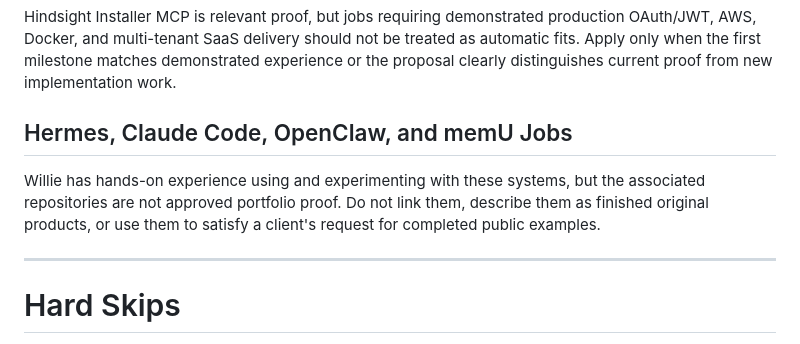
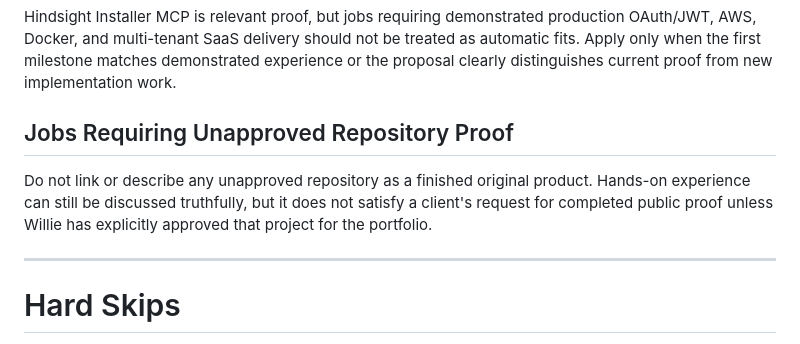
Before and after one commit to grimmjoww/phantom-horizons-studios, a Markdown page: docs/upwork/job-scoring-and-proposals.md, the part around the change. GitHub-like rendering.

Commit message:
docs: remove named references to unapproved repositories

```diff
--- a/docs/upwork/job-scoring-and-proposals.md
+++ b/docs/upwork/job-scoring-and-proposals.md
@@ -156,9 +156,9 @@ The audit-first structure fits Willie's troubleshooting method, but the posted f
 
 Hindsight Installer MCP is relevant proof, but jobs requiring demonstrated production OAuth/JWT, AWS, Docker, and multi-tenant SaaS delivery should not be treated as automatic fits. Apply only when the first milestone matches demonstrated experience or the proposal clearly distinguishes current proof from new implementation work.
 
-## Hermes, Claude Code, OpenClaw, and memU Jobs
+## Jobs Requiring Unapproved Repository Proof
 
-Willie has hands-on experience using and experimenting with these systems, but the associated repositories are not approved portfolio proof. Do not link them, describe them as finished original products, or use them to satisfy a client's request for completed public examples.
+Do not link or describe any unapproved repository as a finished original product. Hands-on experience can still be discussed truthfully, but it does not satisfy a client's request for completed public proof unless Willie has explicitly approved that project for the portfolio.
 
 ---
 
```
